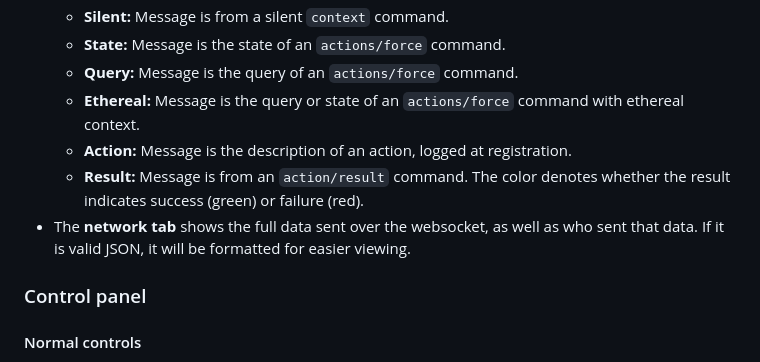
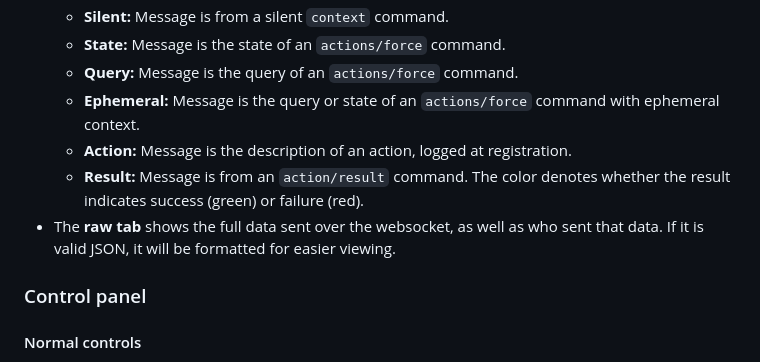
Before and after one commit to Pasu4/neuro-api-tony, a Markdown page: README.md, the part around the change. GitHub-like rendering.

Commit message:
Fix 'Ethereal' instead of 'Ephemeral'

```diff
--- a/README.md
+++ b/README.md
@@ -204,10 +204,10 @@ The log panel on the top right has three different tabs:
     - **Silent:** Message is from a silent `context` command.
     - **State:** Message is the state of an `actions/force` command.
     - **Query:** Message is the query of an `actions/force` command.
-    - **Ethereal:** Message is the query or state of an `actions/force` command with ethereal context.
+    - **Ephemeral:** Message is the query or state of an `actions/force` command with ephemeral context.
     - **Action:** Message is the description of an action, logged at registration.
     - **Result:** Message is from an `action/result` command. The color denotes whether the result indicates success (green) or failure (red).
-- The **network tab** shows the full data sent over the websocket, as well as who sent that data. If it is valid JSON, it will be formatted for easier viewing.
+- The **raw tab** shows the full data sent over the websocket, as well as who sent that data. If it is valid JSON, it will be formatted for easier viewing.
 
 ### Control panel
 
```
